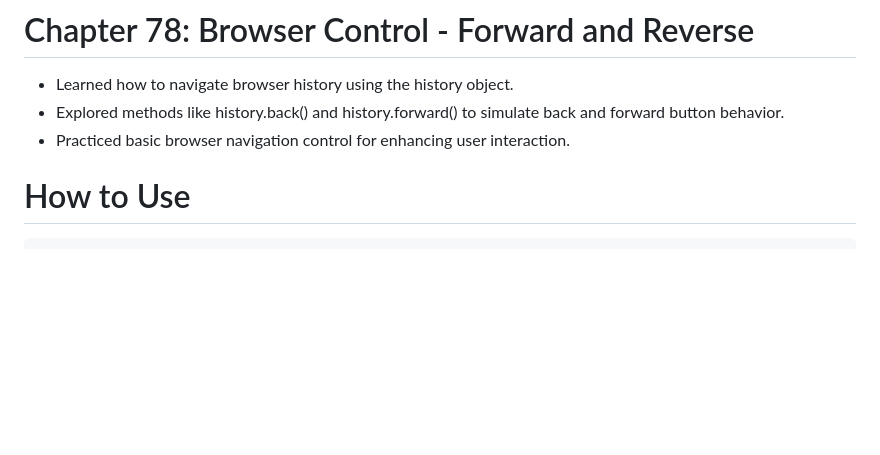
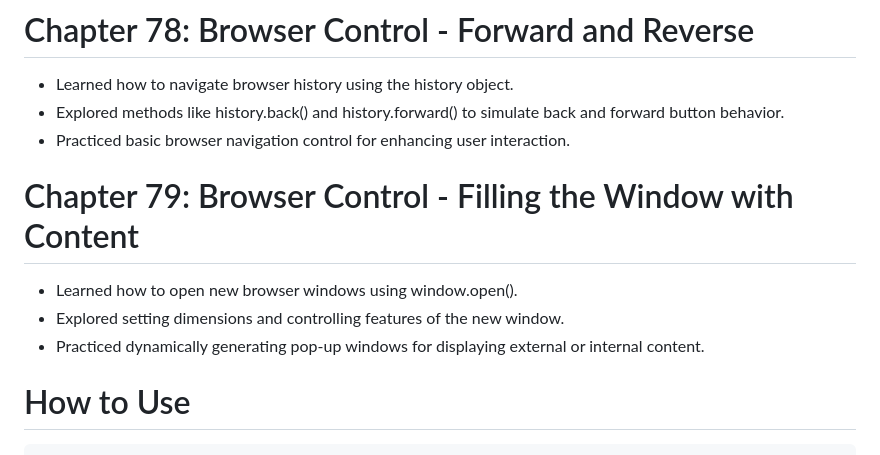
Before and after one commit to babunairofficial/javaScript, a Markdown page: doItYourself/README.md, the part around the change. Drawn GitHub-style; blank space fills up the shorter version.

```diff
--- a/doItYourself/README.md
+++ b/doItYourself/README.md
@@ -263,6 +263,10 @@
 - Learned how to navigate browser history using the history object.
 - Explored methods like history.back() and history.forward() to simulate back and forward button behavior.
 - Practiced basic browser navigation control for enhancing user interaction.
+# Chapter 79: Browser Control - Filling the Window with Content
+- Learned how to open new browser windows using window.open().
+- Explored setting dimensions and controlling features of the new window.
+- Practiced dynamically generating pop-up windows for displaying external or internal content.
 
 # How to Use
     Feel free to browse through the code and progress updates. Suggestions and feedback are welcome!
```
